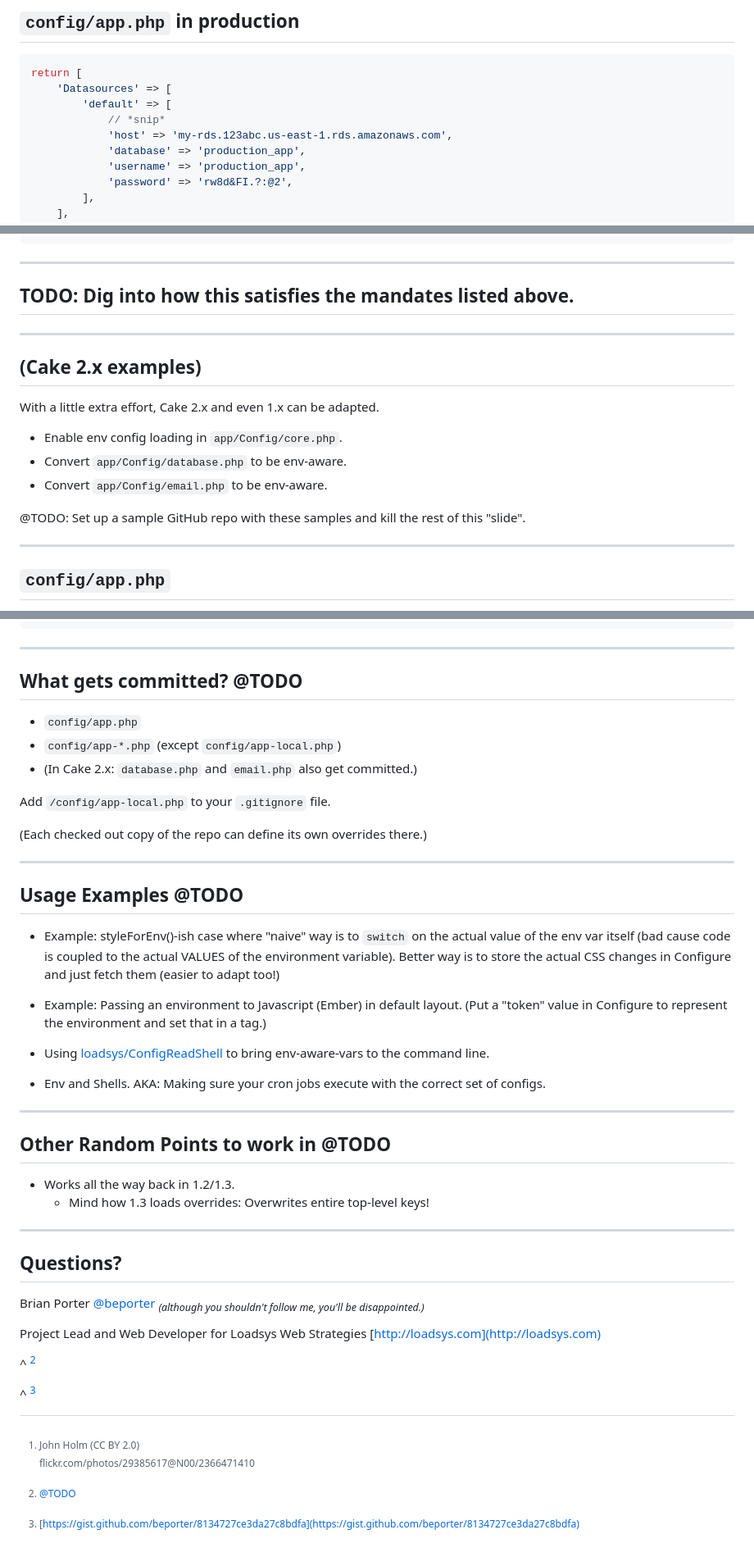
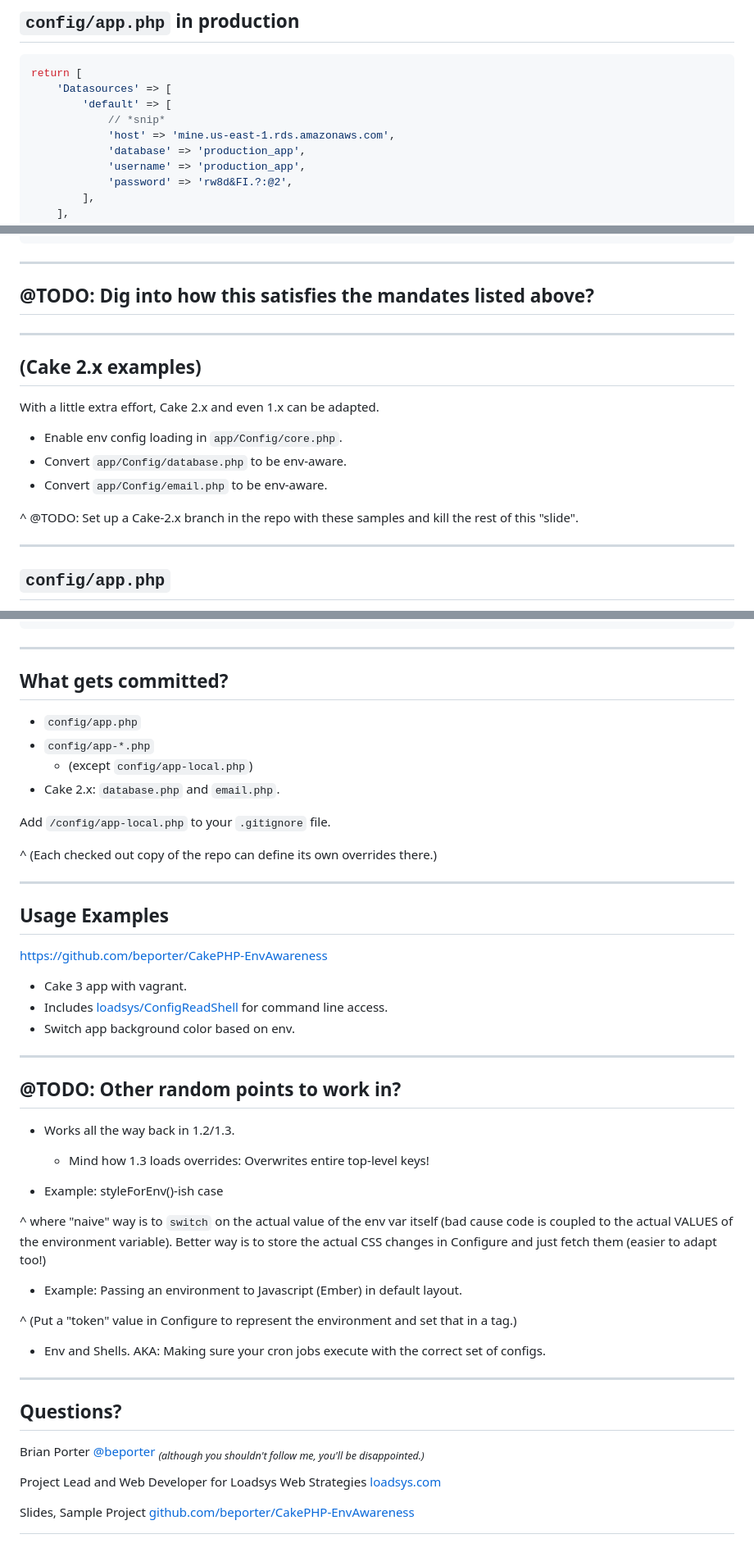
Before and after one commit to beporter/CakePHP-EnvAwareness, a Markdown page: slides/env-aware-cake-apps.md, 3 parts joined by grey strips. Shown: that part at 82% size. Drawn GitHub-style.

Commit message:
Update slides with feedback from first reviews.
Adds image that I finally got around to generating.

````diff
--- a/slides/env-aware-cake-apps.md
+++ b/slides/env-aware-cake-apps.md
@@ -84,7 +88,7 @@ return [
     'Datasources' => [
         'default' => [
             // *snip*
-            'host' => 'my-rds.123abc.us-east-1.rds.amazonaws.com',
+            'host' => 'mine.us-east-1.rds.amazonaws.com',
             'database' => 'production_app',
             'username' => 'production_app',
             'password' => 'rw8d&FI.?:@2',
@@ -476,7 +486,7 @@ try {
 ```
 
 ---
-## TODO: Dig into how this satisfies the mandates listed above.
+## @TODO: Dig into how this satisfies the mandates listed above?
 
 
 ---
@@ -488,7 +498,7 @@ With a little extra effort, Cake 2.x and even 1.x can be adapted.
 * Convert `app/Config/database.php` to be env-aware.
 * Convert `app/Config/email.php` to be env-aware.
 
-@TODO: Set up a sample GitHub repo with these samples and kill the rest of this "slide".
+^ @TODO: Set up a Cake-2.x branch in the repo with these samples and kill the rest of this "slide".
 
 <!--
 ```php
@@ -575,36 +585,45 @@ return [
 
 
 ---
-## What gets committed? @TODO
+## What gets committed?
 
 
 * `config/app.php`
-* `config/app-*.php` (except `config/app-local.php`)
-* (In Cake 2.x: `database.php` and `email.php` also get committed.)
+* `config/app-*.php`
+	* (except `config/app-local.php`)
+* Cake 2.x: `database.php` and `email.php`.
 
 Add `/config/app-local.php` to your `.gitignore` file.
 
-(Each checked out copy of the repo can define its own overrides there.)
+^ (Each checked out copy of the repo can define its own overrides there.)
 
 
 ---
-## Usage Examples @TODO
+## Usage Examples
 
-* Example: styleForEnv()-ish case where "naive" way is to `switch` on the actual value of the env var itself (bad cause code is coupled to the actual VALUES of the environment variable). Better way is to store the actual CSS changes in Configure and just fetch them (easier to adapt too!)
+https://github.com/beporter/CakePHP-EnvAwareness
 
-* Example: Passing an environment to Javascript (Ember) in default layout. (Put a "token" value in Configure to represent the environment and set that in a <meta> tag.)
+* Cake 3 app with vagrant.
+* Includes [loadsys/ConfigReadShell](https://github.com/loadsys/CakePHP-ConfigReadShell) for command line access.
+* Switch app background color based on env.
 
-* Using [loadsys/ConfigReadShell](https://github.com/loadsys/CakePHP-ConfigReadShell) to bring env-aware-vars to the command line.
-
-* Env and Shells. AKA: Making sure your cron jobs execute with the correct set of configs.
 
 
 ---
-## Other Random Points to work in @TODO
+## @TODO: Other random points to work in?
 
 * Works all the way back in 1.2/1.3.
 	* Mind how 1.3 loads overrides: Overwrites entire top-level keys!
 
+* Example: styleForEnv()-ish case
+
+^ where "naive" way is to `switch` on the actual value of the env var itself (bad cause code is coupled to the actual VALUES of the environment variable). Better way is to store the actual CSS changes in Configure and just fetch them (easier to adapt too!)
+
+* Example: Passing an environment to Javascript (Ember) in default layout.
+
+^ (Put a "token" value in Configure to represent the environment and set that in a <meta> tag.)
+
+* Env and Shells. AKA: Making sure your cron jobs execute with the correct set of configs.
 
 ---
 ## Questions?
@@ -615,12 +634,7 @@ Brian Porter
 
 Project Lead and Web Developer
 for Loadsys Web Strategies
-[http://loadsys.com](http://loadsys.com)
+[loadsys.com](http://loadsys.com)
 
-[^slides]: [@TODO]()
-
-[^markdown]: [https://gist.github.com/beporter/8134727ce3da27c8bdfa](https://gist.github.com/beporter/8134727ce3da27c8bdfa)
-
-^ [^slides]
-
-^ [^markdown]
+Slides, Sample Project
+[github.com/beporter/CakePHP-EnvAwareness](https://github.com/beporter/CakePHP-EnvAwareness)
````
Also changed, not shown: other parts of slides/env-aware-cake-apps.md (+27 -17 lines), slides/browser_envs.png (added), 1 other file.
